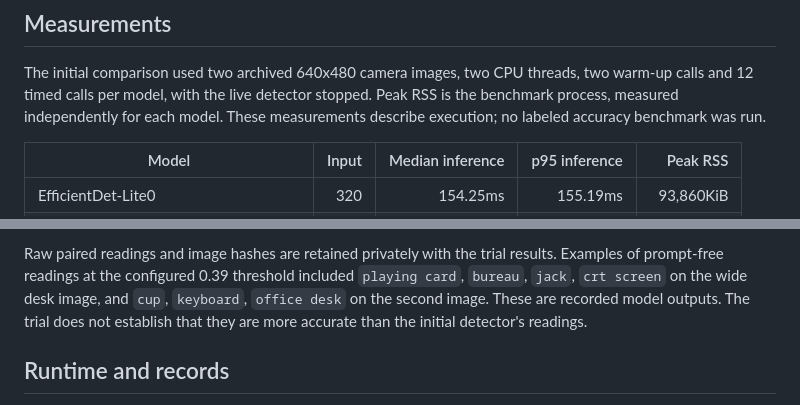
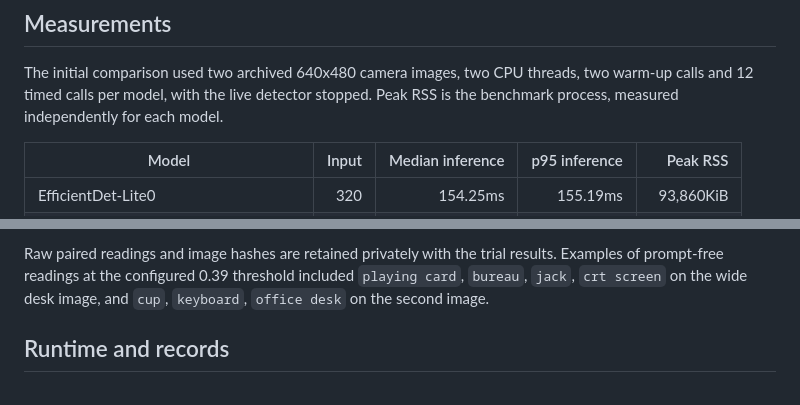
Before and after one commit to Wehden/RGBGeneralClassifer, a Markdown page: docs/yoloe-trial.md, 2 parts joined by grey strips. Rendered like a GitHub page.

Commit message:
Keep trial evidence to measured outputs and provenance

```diff
--- a/docs/yoloe-trial.md
+++ b/docs/yoloe-trial.md
@@ -16,7 +16,6 @@ EfficientDet artifact and retained Uno Q image remain available for rollback.
 The initial comparison used two archived 640x480 camera images, two CPU threads,
 two warm-up calls and 12 timed calls per model, with the live detector stopped.
 Peak RSS is the benchmark process, measured independently for each model.
-These measurements describe execution; no labeled accuracy benchmark was run.
 
 | Model | Input | Median inference | p95 inference | Peak RSS |
 |---|---:|---:|---:|---:|
@@ -41,9 +40,7 @@ released vocabulary and needs no text encoder on the Uno Q.
 Raw paired readings and image hashes are retained privately with the trial
 results. Examples of prompt-free readings at the configured 0.39 threshold
 included `playing card`, `bureau`, `jack`, `crt screen` on the wide desk image,
-and `cup`, `keyboard`, `office desk` on the second image. These are recorded
-model outputs. The trial does not establish that they are more accurate than
-the initial detector's readings.
+and `cup`, `keyboard`, `office desk` on the second image.
 
 ## Runtime and records
 
```
Also changed, not shown: docs/verification.md (+1 -2 lines).
